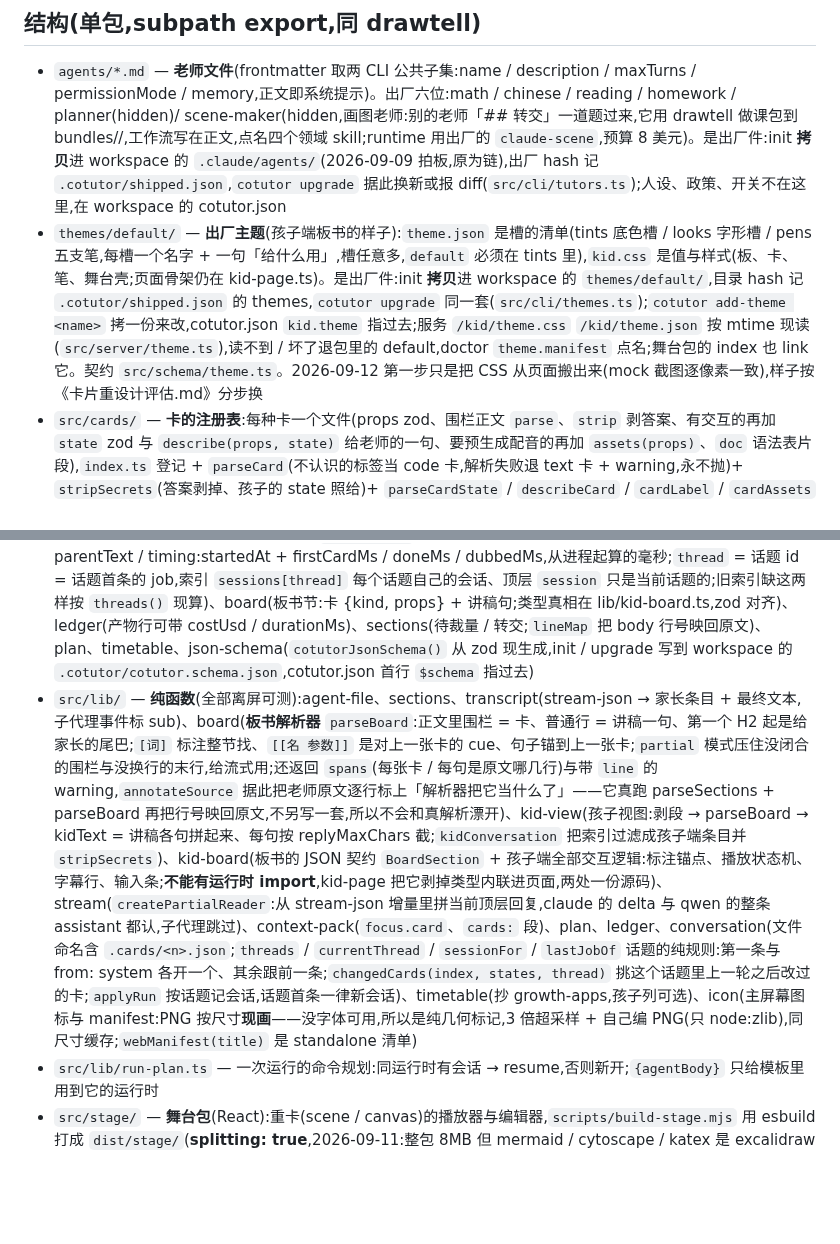
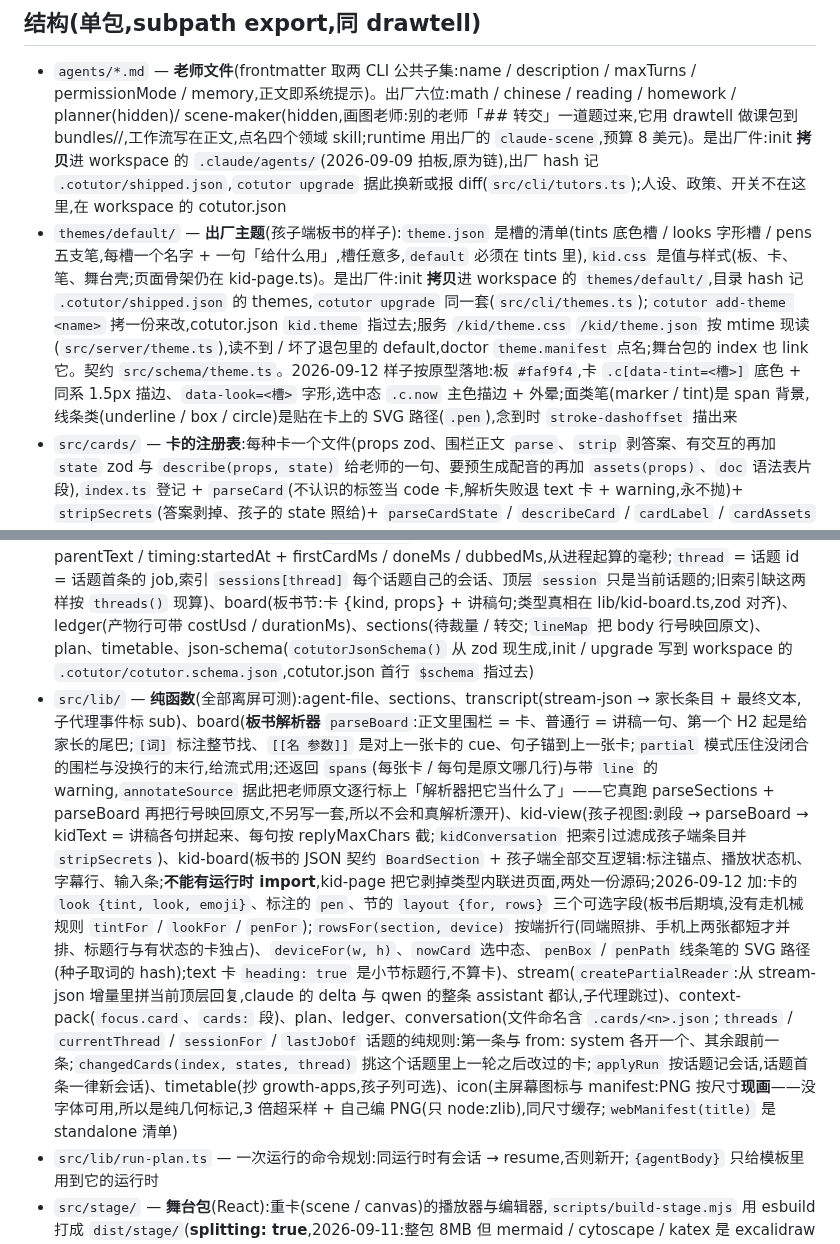
Before and after one commit to TarsLab/cotutor, a Markdown page: CLAUDE.md, 2 parts joined by grey strips. GitHub-like rendering; blank space fills up the shorter version.

```diff
--- a/CLAUDE.md
+++ b/CLAUDE.md
@@ -5,10 +5,10 @@
 ## 结构(单包,subpath export,同 drawtell)
 
 - `agents/*.md` — **老师文件**(frontmatter 取两 CLI 公共子集:name / description / maxTurns / permissionMode / memory,正文即系统提示)。出厂六位:math / chinese / reading / homework / planner(hidden)/ scene-maker(hidden,画图老师:别的老师「## 转交」一道题过来,它用 drawtell 做课包到 bundles/<id>/,工作流写在正文,点名四个领域 skill;runtime 用出厂的 `claude-scene`,预算 8 美元)。是出厂件:init **拷贝**进 workspace 的 `.claude/agents/`(2026-09-09 拍板,原为链),出厂 hash 记 `.cotutor/shipped.json`,`cotutor upgrade` 据此换新或报 diff(`src/cli/tutors.ts`);人设、政策、开关不在这里,在 workspace 的 cotutor.json
-- `themes/default/` — **出厂主题**(孩子端板书的样子):`theme.json` 是槽的清单(tints 底色槽 / looks 字形槽 / pens 五支笔,每槽一个名字 + 一句「给什么用」,槽任意多,`default` 必须在 tints 里),`kid.css` 是值与样式(板、卡、笔、舞台壳;页面骨架仍在 kid-page.ts)。是出厂件:init **拷贝**进 workspace 的 `themes/default/`,目录 hash 记 `.cotutor/shipped.json` 的 themes,`cotutor upgrade` 同一套(`src/cli/themes.ts`);`cotutor add-theme <name>` 拷一份来改,cotutor.json `kid.theme` 指过去;服务 `/kid/theme.css` `/kid/theme.json` 按 mtime 现读(`src/server/theme.ts`),读不到 / 坏了退包里的 default,doctor `theme.manifest` 点名;舞台包的 index 也 link 它。契约 `src/schema/theme.ts`。2026-09-12 第一步只是把 CSS 从页面搬出来(mock 截图逐像素一致),样子按《卡片重设计评估.md》分步换
+- `themes/default/` — **出厂主题**(孩子端板书的样子):`theme.json` 是槽的清单(tints 底色槽 / looks 字形槽 / pens 五支笔,每槽一个名字 + 一句「给什么用」,槽任意多,`default` 必须在 tints 里),`kid.css` 是值与样式(板、卡、笔、舞台壳;页面骨架仍在 kid-page.ts)。是出厂件:init **拷贝**进 workspace 的 `themes/default/`,目录 hash 记 `.cotutor/shipped.json` 的 themes,`cotutor upgrade` 同一套(`src/cli/themes.ts`);`cotutor add-theme <name>` 拷一份来改,cotutor.json `kid.theme` 指过去;服务 `/kid/theme.css` `/kid/theme.json` 按 mtime 现读(`src/server/theme.ts`),读不到 / 坏了退包里的 default,doctor `theme.manifest` 点名;舞台包的 index 也 link 它。契约 `src/schema/theme.ts`。2026-09-12 样子按原型落地:板 `#faf9f4`,卡 `.c[data-tint=<槽>]` 底色 + 同系 1.5px 描边、`data-look=<槽>` 字形,选中态 `.c.now` 主色描边 + 外晕;面类笔(marker / tint)是 span 背景,线条类(underline / box / circle)是贴在卡上的 SVG 路径(`.pen`),念到时 `stroke-dashoffset` 描出来
 - `src/cards/` — **卡的注册表**:每种卡一个文件(props zod、围栏正文 `parse`、`strip` 剥答案、有交互的再加 `state` zod 与 `describe(props, state)` 给老师的一句、要预生成配音的再加 `assets(props)`、`doc` 语法表片段),`index.ts` 登记 + `parseCard`(不认识的标签当 code 卡,解析失败退 text 卡 + warning,永不抛)+ `stripSecrets`(答案剥掉、孩子的 state 照给)+ `parseCardState` / `describeCard` / `cardLabel` / `cardAssets` + `boardSyntaxDoc`(生成给老师看的语法表);现有 text(修饰 cover / note / quote / formula / step)、read(assets:一段一个 `<k>.mp3`)、choice(state `{picked[]}`,多个 `[x]` → `multi`)、fill(state `{answers[]}`)、image(相对 workspace 的路径或 http 地址 + 图注)、scene(正文课包 id;title / problem / steps / ready / thumb 是下发时 `server/scene-props.ts` 从 bundles/<id>/ 现读的快照;state `{step, done}`)、canvas(底图课包 id / 行内骨架 / 空白 + 题目;state `{ink[], image?}`,png 由 PUT 时服务端落 `.cards/<n>.png`)、code。页面那一半在 kid-page.ts(紧凑态 + 舞台态渲染)与 kid-board.ts(标注落点、`hasState` / `cardTitle` / `togglePick` / `pickedLabels` / `filledAnswers` / `stateSummary` / `segmentAudio`),按 kind 名对上;加一种卡 = 加一个文件 + 一行登记 + 页面一个分支
 - `src/schema/` — **契约**(zod,类型即文档;`explainIssues` 把 issue 变修复指南):config(cotutor.json,含 runtimes / tts与 server.https,字段带 `.describe()`)、context-pack、conversation(消息带 section / parentText / timing:startedAt + firstCardMs / doneMs / dubbedMs,从进程起算的毫秒;`thread` = 话题 id = 话题首条的 job,索引 `sessions[thread]` 每个话题自己的会话、顶层 `session` 只是当前话题的;旧索引缺这两样按 `threads()` 现算)、board(板书节:卡 {kind, props} + 讲稿句;类型真相在 lib/kid-board.ts,zod 对齐)、ledger(产物行可带 costUsd / durationMs)、sections(待裁量 / 转交;`lineMap` 把 body 行号映回原文)、plan、timetable、json-schema(`cotutorJsonSchema()` 从 zod 现生成,init / upgrade 写到 workspace 的 `.cotutor/cotutor.schema.json`,cotutor.json 首行 `$schema` 指过去)
-- `src/lib/` — **纯函数**(全部离屏可测):agent-file、sections、transcript(stream-json → 家长条目 + 最终文本,子代理事件标 sub)、board(**板书解析器** `parseBoard`:正文里围栏 = 卡、普通行 = 讲稿一句、第一个 H2 起是给家长的尾巴;`[词]` 标注整节找、`[[名 参数]]` 是对上一张卡的 cue、句子锚到上一张卡;`partial` 模式压住没闭合的围栏与没换行的末行,给流式用;还返回 `spans`(每张卡 / 每句是原文哪几行)与带 `line` 的 warning,`annotateSource` 据此把老师原文逐行标上「解析器把它当什么了」——它真跑 parseSections + parseBoard 再把行号映回原文,不另写一套,所以不会和真解析漂开)、kid-view(孩子视图:剥段 → parseBoard → kidText = 讲稿各句拼起来、每句按 replyMaxChars 截;`kidConversation` 把索引过滤成孩子端条目并 `stripSecrets`)、kid-board(板书的 JSON 契约 `BoardSection` + 孩子端全部交互逻辑:标注锚点、播放状态机、字幕行、输入条;**不能有运行时 import**,kid-page 把它剥掉类型内联进页面,两处一份源码)、stream(`createPartialReader`:从 stream-json 增量里拼当前顶层回复,claude 的 delta 与 qwen 的整条 assistant 都认,子代理跳过)、context-pack(`focus.card`、`cards:` 段)、plan、ledger、conversation(文件命名含 `.cards/<n>.json`;`threads` / `currentThread` / `sessionFor` / `lastJobOf` 话题的纯规则:第一条与 from: system 各开一个、其余跟前一条;`changedCards(index, states, thread)` 挑这个话题里上一轮之后改过的卡;`applyRun` 按话题记会话,话题首条一律新会话)、timetable(抄 growth-apps,孩子列可选)、icon(主屏幕图标与 manifest:PNG 按尺寸**现画**——没字体可用,所以是纯几何标记,3 倍超采样 + 自己编 PNG(只 node:zlib),同尺寸缓存;`webManifest(title)` 是 standalone 清单)
+- `src/lib/` — **纯函数**(全部离屏可测):agent-file、sections、transcript(stream-json → 家长条目 + 最终文本,子代理事件标 sub)、board(**板书解析器** `parseBoard`:正文里围栏 = 卡、普通行 = 讲稿一句、第一个 H2 起是给家长的尾巴;`[词]` 标注整节找、`[[名 参数]]` 是对上一张卡的 cue、句子锚到上一张卡;`partial` 模式压住没闭合的围栏与没换行的末行,给流式用;还返回 `spans`(每张卡 / 每句是原文哪几行)与带 `line` 的 warning,`annotateSource` 据此把老师原文逐行标上「解析器把它当什么了」——它真跑 parseSections + parseBoard 再把行号映回原文,不另写一套,所以不会和真解析漂开)、kid-view(孩子视图:剥段 → parseBoard → kidText = 讲稿各句拼起来、每句按 replyMaxChars 截;`kidConversation` 把索引过滤成孩子端条目并 `stripSecrets`)、kid-board(板书的 JSON 契约 `BoardSection` + 孩子端全部交互逻辑:标注锚点、播放状态机、字幕行、输入条;**不能有运行时 import**,kid-page 把它剥掉类型内联进页面,两处一份源码;2026-09-12 加:卡的 `look {tint, look, emoji}`、标注的 `pen`、节的 `layout {for, rows}` 三个可选字段(板书后期填,没有走机械规则 `tintFor` / `lookFor` / `penFor`);`rowsFor(section, device)` 按端折行(同端照排、手机上两张都短才并排、标题行与有状态的卡独占)、`deviceFor(w, h)`、`nowCard` 选中态、`penBox` / `penPath` 线条笔的 SVG 路径(种子取词的 hash);text 卡 `heading: true` 是小节标题行,不算卡)、stream(`createPartialReader`:从 stream-json 增量里拼当前顶层回复,claude 的 delta 与 qwen 的整条 assistant 都认,子代理跳过)、context-pack(`focus.card`、`cards:` 段)、plan、ledger、conversation(文件命名含 `.cards/<n>.json`;`threads` / `currentThread` / `sessionFor` / `lastJobOf` 话题的纯规则:第一条与 from: system 各开一个、其余跟前一条;`changedCards(index, states, thread)` 挑这个话题里上一轮之后改过的卡;`applyRun` 按话题记会话,话题首条一律新会话)、timetable(抄 growth-apps,孩子列可选)、icon(主屏幕图标与 manifest:PNG 按尺寸**现画**——没字体可用,所以是纯几何标记,3 倍超采样 + 自己编 PNG(只 node:zlib),同尺寸缓存;`webManifest(title)` 是 standalone 清单)
 - `src/lib/run-plan.ts` — 一次运行的命令规划:同运行时有会话 → resume,否则新开;`{agentBody}` 只给模板里用到它的运行时
 - `src/stage/` — **舞台包**(React):重卡(scene / canvas)的播放器与编辑器,`scripts/build-stage.mjs` 用 esbuild 打成 `dist/stage/`(**splitting: true**,2026-09-11:整包 8MB 但 mermaid / cytoscape / katex 是 excalidraw 自己 `import()` 懒加载的,不拆会被全部内联进一个文件;拆开后 stage.js 21K + 静态 chunk 共 1.4MB,真开一次场景舞台下 3.4MB、画板舞台 1.5MB,拆包前两者都是 8.6MB。画板编辑器再由 main.tsx 的 `lazy(() => import('./canvas.tsx'))` 单独成块。alias 把 react / react-dom / excalidraw 钉到本包 node_modules,免得 link 进来的 drawtell 带第二份 React;excalidraw 的 css 按 `dist/prod/index.css` 引,CSS 不拆),`pnpm run build:stage`,prepublishOnly 也跑;孩子端页面在 iframe 里装 `/stage/?card=<id>`,postMessage 协议在 `protocol.ts`(card / control ↔ ready / phase / state / submit / close / error);`?bundle=<课包 URL>&autoplay=1` 不用页面也能开。scene.tsx = drawtell 的 ChalkPlayer(controls 关,stepIndex 0 起、对外报 1 起),canvas.tsx = excalidraw 编辑器(底层 locked + layer base,孩子的笔 layer ink,「给老师看」exportToBlob 出 png)。tsconfig 有 jsx + DOM lib,tsconfig.build 排除它
 - `src/cli/` — workspace(解析链 + 校验)、migrate(老 workspace 的配置迁移:`configGaps` 现算差异、`upgradeConfig` 只补缺)、skeleton(骨架清单 + 模板,init 与 doctor 共用;`writeSyntaxFile` 把注册表生成的板书语法表写到 `.cotutor/板书语法.md`,机器文件,init / upgrade 每次刷新,老师文件让老师讲解前读它)、tutors(老师文件拷贝 / 状态 / upgrade / add 模板 / 页面读写删)、skills(drawtell-skills 的四个领域 skill 拷进 `.claude/skills/`,同一套 hash / upgrade 机制,`.qwen/skills/` 相对链;`.cotutor/drawtell` 壳脚本指向本包 node_modules 的 drawtell,机器文件)、themes(出厂主题拷贝 / 状态 / upgrade / add-theme;`readManifest` 现在保留 skills 与 themes 两段,以前 tutors 一写就把 skills 抹了,靠顺序碰巧没出事)、init、doctor(`--live` 真起一次老师与配音,`explainLlmFailure` 把 API 层错误变修复指南;`env.nested` 认 CLAUDECODE)、upgrade、add、serve(机器级 `~/.config/cotutor/certs/` 有证书就 HTTPS,`server.https` 是单 workspace 例外)、cert(mkcert 签到 `~/.config/cotutor/certs/`,不需要 workspace)、send(终端发一条,与页面同一条路)、main
```
Also changed, not shown: other parts of CLAUDE.md (+1 -1 lines), docs/家长手册.md (+2 -2 lines), docs/开发者手册.md (+2 -2 lines), docs/images/孩子端板书.png, docs/images/孩子端舞台.png, 11 other files.
